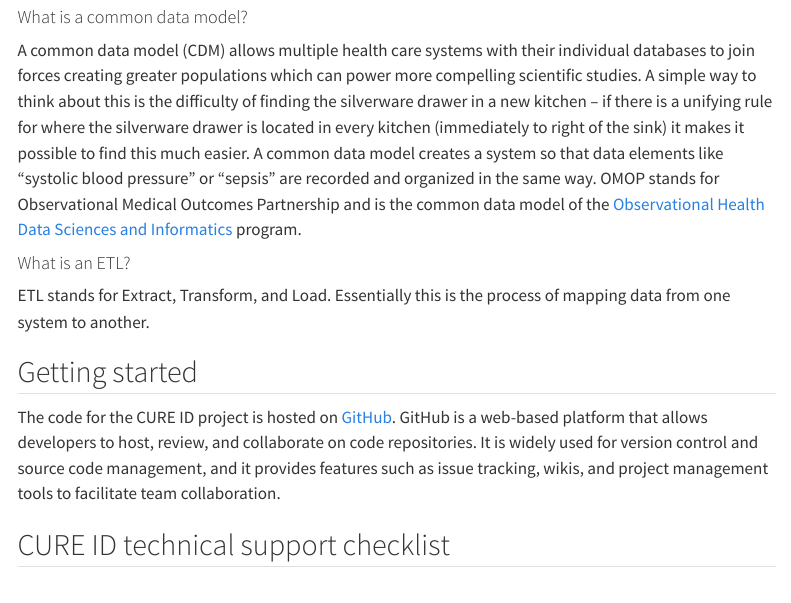
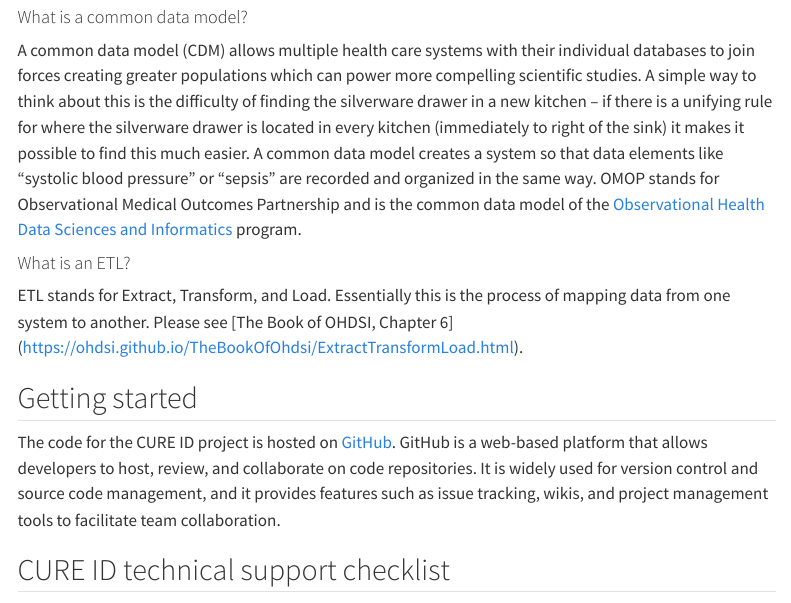
Before and after one commit to cureid/cureid.github.io, a Quarto document (index.qmd): the page in a window 1100 px wide, from 490 px down. Rendered offline with R 4.5, knitr and Pandoc in place of Quarto, with nearby package versions; menus at the side of the page are left out.

Commit message:
Update index.qmd

```diff
--- a/index.qmd
+++ b/index.qmd
@@ -19,7 +19,7 @@ A common data model (CDM) allows multiple health care systems with their individ
 
 #### What is an ETL?
 
-ETL stands for Extract, Transform, and Load. Essentially this is the process of mapping data from one system to another.
+ETL stands for Extract, Transform, and Load. Essentially this is the process of mapping data from one system to another.  Please see [The Book of OHDSI, Chapter 6] (https://ohdsi.github.io/TheBookOfOhdsi/ExtractTransformLoad.html).
 
 ## Getting started
 
```
